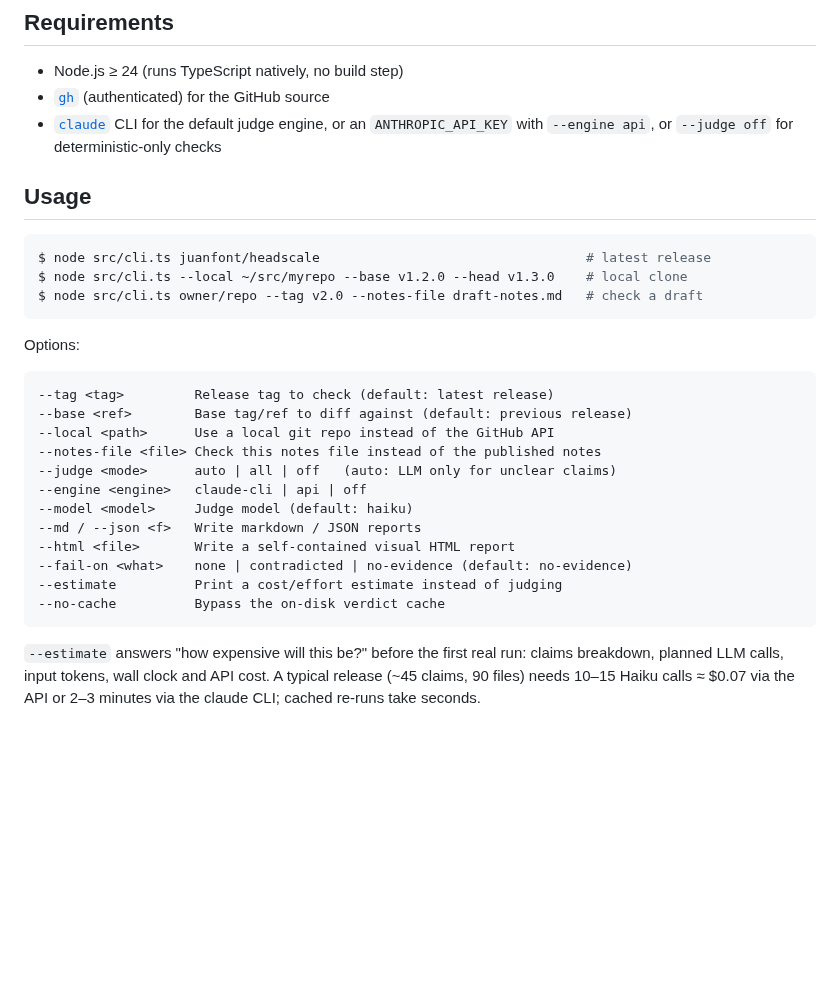
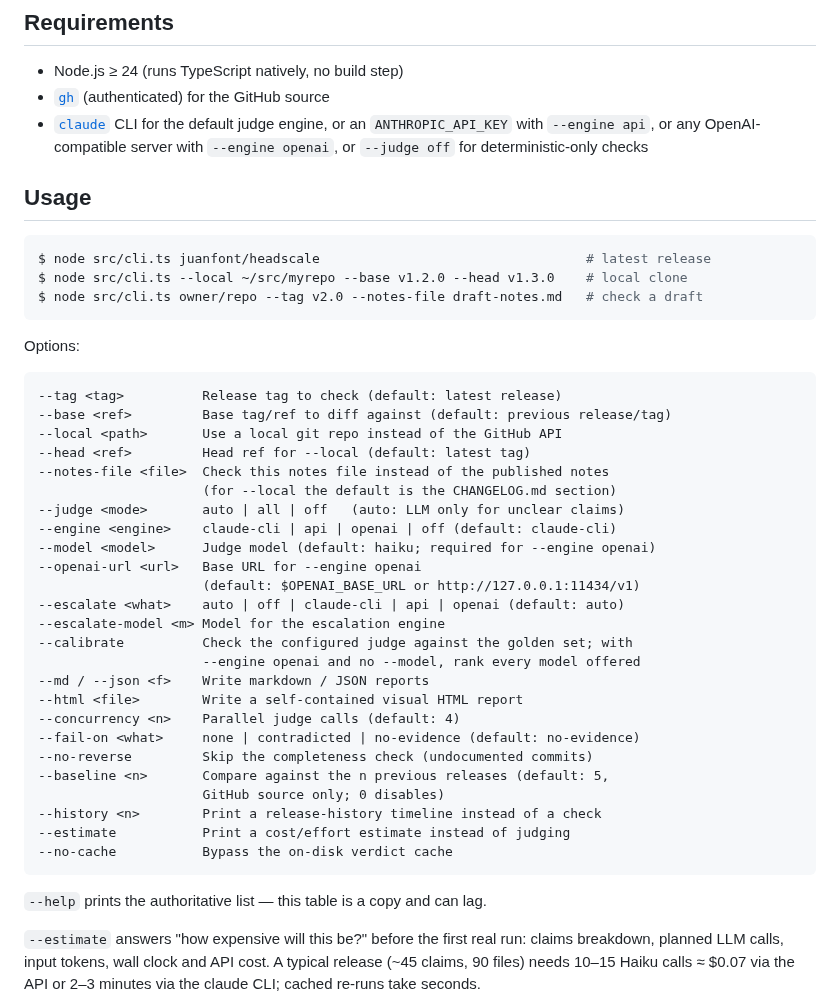
Before and after one commit to bmmmm/comparereleaseii, a Markdown page: README.md, the part around one of its changes. GitHub-like rendering; blank space fills up the shorter version.

Commit message:
Bring the README's options table back in sync with the CLI
The table had drifted nine flags behind: --head, --openai-url, --escalate,
--escalate-model, --calibrate, --concurrency, --no-reverse, --baseline and
--history were all missing, and --engine still listed claude-cli|api|off —
omitting the openai engine the section above spends thirty lines explaining.
Requirements had the same gap.

Verdicts are also spelled no-evidence throughout now. no_evidence is the
wording the judge prompt uses towards the model; src/judge.ts normalises it,
and the value users actually see and type is no-evidence, so --fail-on
no_evidence copied from the README exited 2.

A note now points at --help as the authoritative list, since a copied table
will drift again.

````diff
--- a/README.md
+++ b/README.md
@@ -133,8 +133,8 @@ tag     date        commits  files  ±churn  claims  anchored  sensitive
 - Node.js ≥ 24 (runs TypeScript natively, no build step)
 - [`gh`](https://cli.github.com/) (authenticated) for the GitHub source
 - [`claude`](https://code.claude.com/) CLI for the default judge engine, or an
-  `ANTHROPIC_API_KEY` with `--engine api`, or `--judge off` for
-  deterministic-only checks
+  `ANTHROPIC_API_KEY` with `--engine api`, or any OpenAI-compatible server with
+  `--engine openai`, or `--judge off` for deterministic-only checks
 
 ## Usage
 
@@ -147,19 +147,34 @@ $ node src/cli.ts owner/repo --tag v2.0 --notes-file draft-notes.md   # check a
 Options:
 
 ```
---tag <tag>         Release tag to check (default: latest release)
---base <ref>        Base tag/ref to diff against (default: previous release)
---local <path>      Use a local git repo instead of the GitHub API
---notes-file <file> Check this notes file instead of the published notes
---judge <mode>      auto | all | off   (auto: LLM only for unclear claims)
---engine <engine>   claude-cli | api | off
---model <model>     Judge model (default: haiku)
---md / --json <f>   Write markdown / JSON reports
---html <file>       Write a self-contained visual HTML report
---fail-on <what>    none | contradicted | no-evidence (default: no-evidence)
---estimate          Print a cost/effort estimate instead of judging
---no-cache          Bypass the on-disk verdict cache
+--tag <tag>          Release tag to check (default: latest release)
+--base <ref>         Base tag/ref to diff against (default: previous release/tag)
+--local <path>       Use a local git repo instead of the GitHub API
+--head <ref>         Head ref for --local (default: latest tag)
+--notes-file <file>  Check this notes file instead of the published notes
+                     (for --local the default is the CHANGELOG.md section)
+--judge <mode>       auto | all | off   (auto: LLM only for unclear claims)
+--engine <engine>    claude-cli | api | openai | off (default: claude-cli)
+--model <model>      Judge model (default: haiku; required for --engine openai)
+--openai-url <url>   Base URL for --engine openai
+                     (default: $OPENAI_BASE_URL or http://127.0.0.1:11434/v1)
+--escalate <what>    auto | off | claude-cli | api | openai (default: auto)
+--escalate-model <m> Model for the escalation engine
+--calibrate          Check the configured judge against the golden set; with
+                     --engine openai and no --model, rank every model offered
+--md / --json <f>    Write markdown / JSON reports
+--html <file>        Write a self-contained visual HTML report
+--concurrency <n>    Parallel judge calls (default: 4)
+--fail-on <what>     none | contradicted | no-evidence (default: no-evidence)
+--no-reverse         Skip the completeness check (undocumented commits)
+--baseline <n>       Compare against the n previous releases (default: 5,
+                     GitHub source only; 0 disables)
+--history <n>        Print a release-history timeline instead of a check
+--estimate           Print a cost/effort estimate instead of judging
+--no-cache           Bypass the on-disk verdict cache
 ```
+
+`--help` prints the authoritative list — this table is a copy and can lag.
 
 `--estimate` answers "how expensive will this be?" before the first real run:
 claims breakdown, planned LLM calls, input tokens, wall clock and API cost.
````
Also changed, not shown: other parts of README.md (+3 -3 lines).
